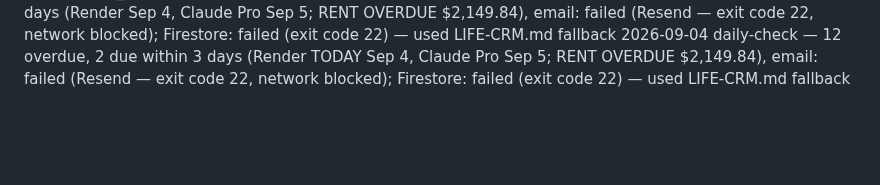
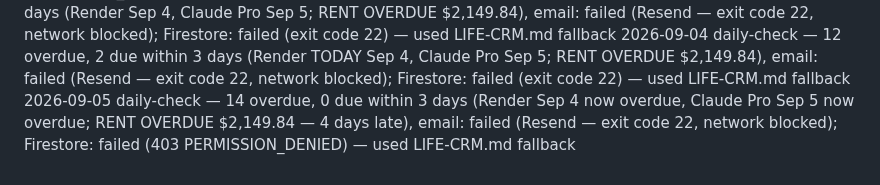
Before and after one commit to griffmak/life-crm, a Markdown page: memory/SCAN-LOG.md, the part around the change. GitHub-like rendering; blank space fills up the shorter version.

Commit message:
feat(check): daily check — 14 overdue, email failed (network blocked)
Co-Authored-By: Claude Sonnet 4.6 <noreply@anthropic.com>
Claude-Session: https://claude.ai/code/session_01CMNhuBn6DaRMYz29BFxidk

```diff
--- a/memory/SCAN-LOG.md
+++ b/memory/SCAN-LOG.md
@@ -128,3 +128,4 @@ One entry per agent run. Format: [date] [type] — [summary]
 2026-09-02 daily-check — 12 overdue, 2 due within 3 days (Render Sep 4, Claude Pro Sep 5; RENT OVERDUE $2,149.84), email: failed (Resend — exit code 22, network blocked); Firestore: failed (403 PERMISSION_DENIED) — used LIFE-CRM.md fallback
 2026-09-03 daily-check — 12 overdue, 2 due within 3 days (Render Sep 4, Claude Pro Sep 5; RENT OVERDUE $2,149.84), email: failed (Resend — exit code 22, network blocked); Firestore: failed (exit code 22) — used LIFE-CRM.md fallback
 2026-09-04 daily-check — 12 overdue, 2 due within 3 days (Render TODAY Sep 4, Claude Pro Sep 5; RENT OVERDUE $2,149.84), email: failed (Resend — exit code 22, network blocked); Firestore: failed (exit code 22) — used LIFE-CRM.md fallback
+2026-09-05 daily-check — 14 overdue, 0 due within 3 days (Render Sep 4 now overdue, Claude Pro Sep 5 now overdue; RENT OVERDUE $2,149.84 — 4 days late), email: failed (Resend — exit code 22, network blocked); Firestore: failed (403 PERMISSION_DENIED) — used LIFE-CRM.md fallback
```
